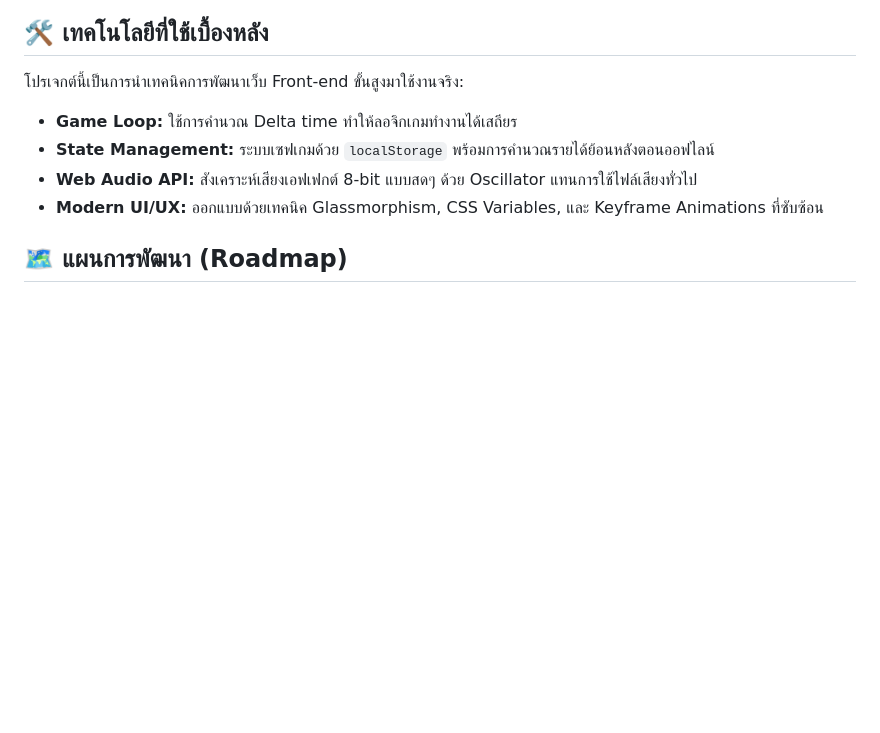
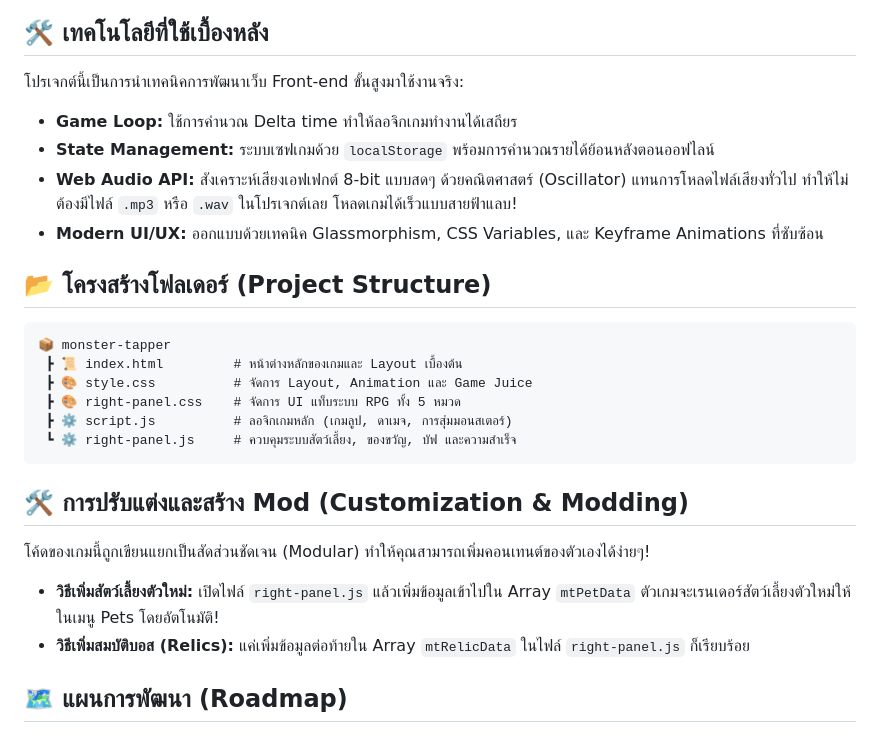
Before and after one commit to romeototo/monster-tapper, a Markdown page: README-th.md, the part around the change. Rendered like a GitHub page; blank space fills up the shorter version.

Commit message:
docs: add project structure and modding guide

````diff
--- a/README-th.md
+++ b/README-th.md
@@ -45,8 +45,25 @@
 
 - **Game Loop:** ใช้การคำนวณ Delta time ทำให้ลอจิกเกมทำงานได้เสถียร
 - **State Management:** ระบบเซฟเกมด้วย `localStorage` พร้อมการคำนวณรายได้ย้อนหลังตอนออฟไลน์
-- **Web Audio API:** สังเคราะห์เสียงเอฟเฟกต์ 8-bit แบบสดๆ ด้วย Oscillator แทนการใช้ไฟล์เสียงทั่วไป
+- **Web Audio API:** สังเคราะห์เสียงเอฟเฟกต์ 8-bit แบบสดๆ ด้วยคณิตศาสตร์ (Oscillator) แทนการโหลดไฟล์เสียงทั่วไป ทำให้ไม่ต้องมีไฟล์ `.mp3` หรือ `.wav` ในโปรเจกต์เลย โหลดเกมได้เร็วแบบสายฟ้าแลบ!
 - **Modern UI/UX:** ออกแบบด้วยเทคนิค Glassmorphism, CSS Variables, และ Keyframe Animations ที่ซับซ้อน
+
+## 📂 โครงสร้างโฟลเดอร์ (Project Structure)
+
+```text
+📦 monster-tapper
+ ┣ 📜 index.html         # หน้าต่างหลักของเกมและ Layout เบื้องต้น
+ ┣ 🎨 style.css          # จัดการ Layout, Animation และ Game Juice
+ ┣ 🎨 right-panel.css    # จัดการ UI แท็บระบบ RPG ทั้ง 5 หมวด
+ ┣ ⚙️ script.js          # ลอจิกเกมหลัก (เกมลูป, ดาเมจ, การสุ่มมอนสเตอร์)
+ ┗ ⚙️ right-panel.js     # ควบคุมระบบสัตว์เลี้ยง, ของขวัญ, บัฟ และความสำเร็จ
+```
+
+## 🛠️ การปรับแต่งและสร้าง Mod (Customization & Modding)
+
+โค้ดของเกมนี้ถูกเขียนแยกเป็นสัดส่วนชัดเจน (Modular) ทำให้คุณสามารถเพิ่มคอนเทนต์ของตัวเองได้ง่ายๆ!
+- **วิธีเพิ่มสัตว์เลี้ยงตัวใหม่:** เปิดไฟล์ `right-panel.js` แล้วเพิ่มข้อมูลเข้าไปใน Array `mtPetData` ตัวเกมจะเรนเดอร์สัตว์เลี้ยงตัวใหม่ให้ในเมนู Pets โดยอัตโนมัติ!
+- **วิธีเพิ่มสมบัติบอส (Relics):** แค่เพิ่มข้อมูลต่อท้ายใน Array `mtRelicData` ในไฟล์ `right-panel.js` ก็เรียบร้อย
 
 ## 🗺️ แผนการพัฒนา (Roadmap)
 
````
Also changed, not shown: README.md (+18 -1 lines).
